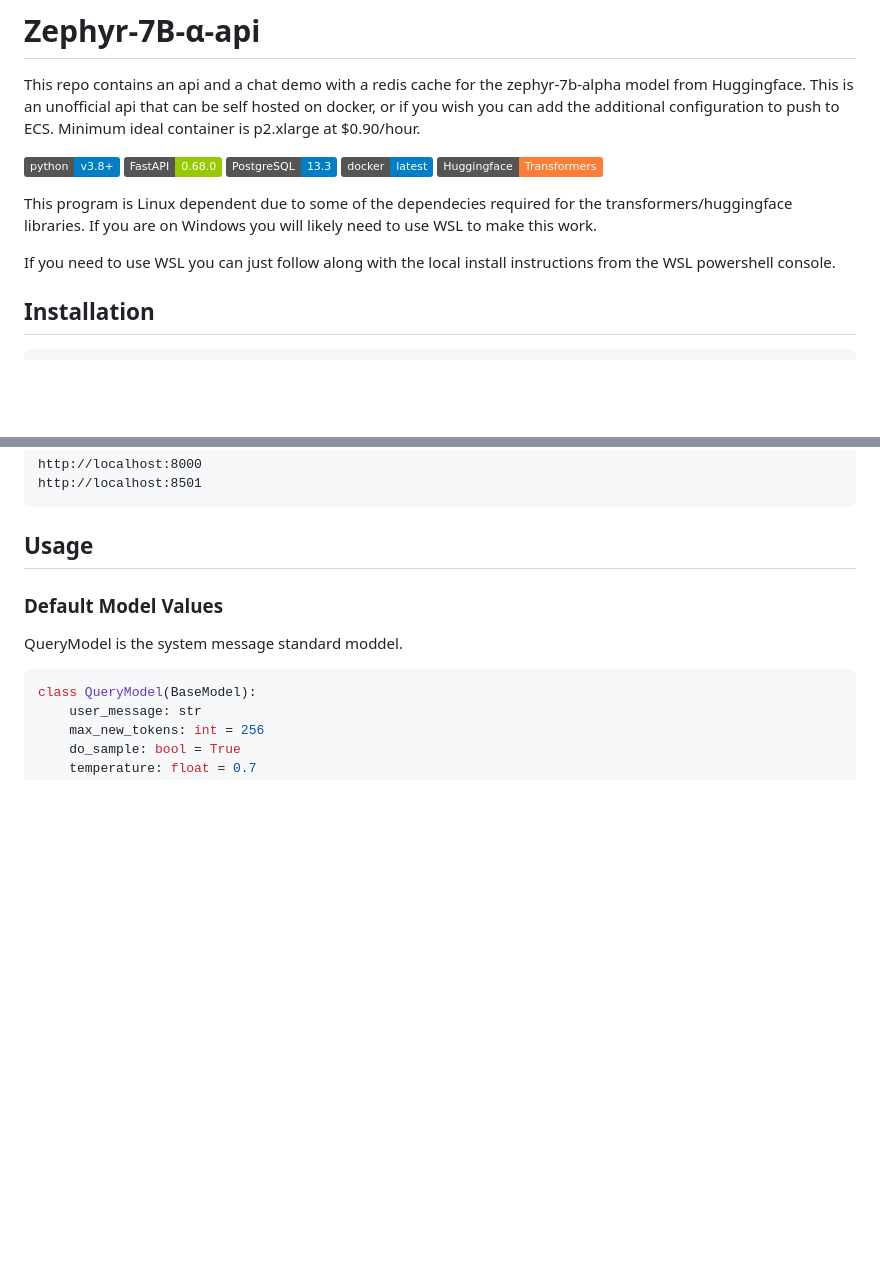
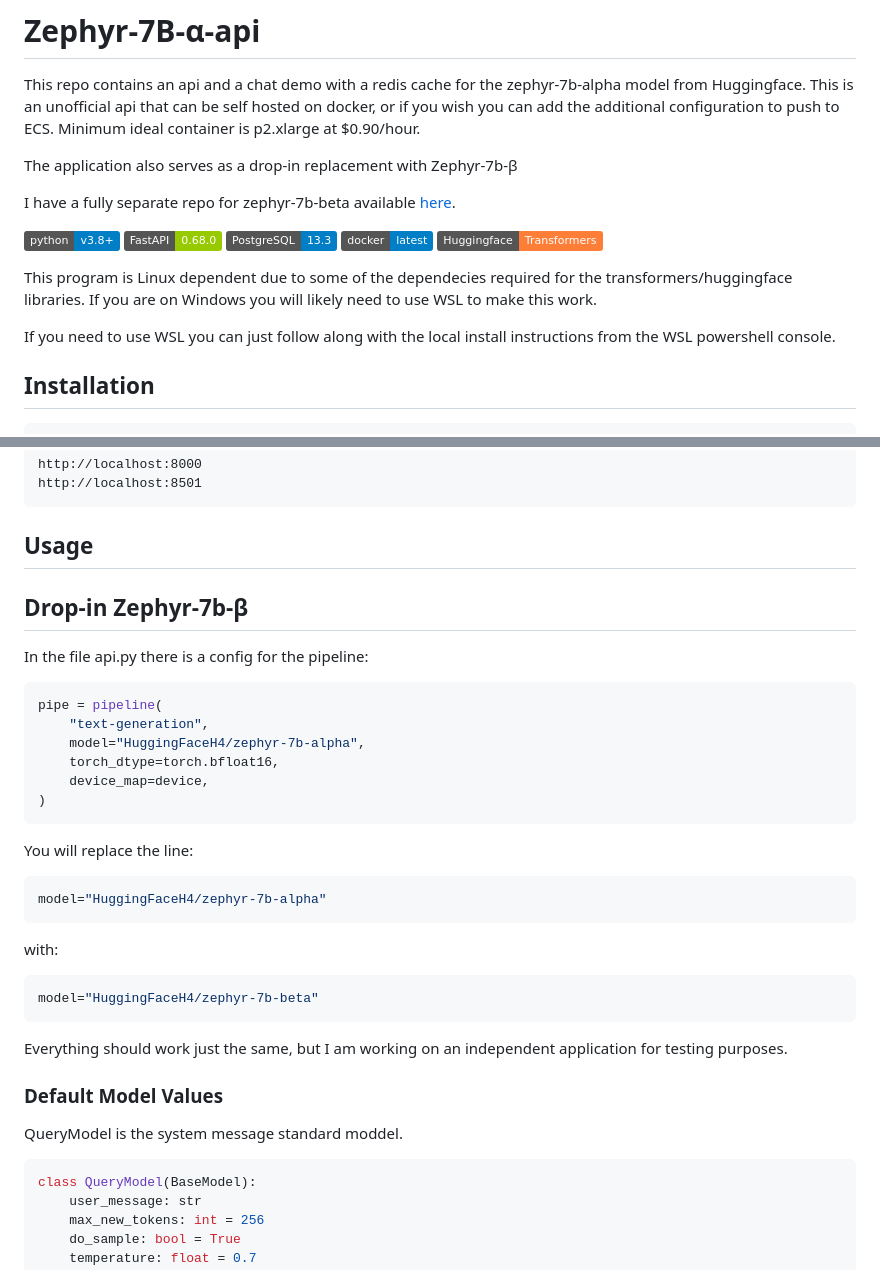
Before and after one commit to tdolan21/zephyr-7b-alpha-api, a Markdown page: README.md, 2 parts joined by grey strips. Rendered like a GitHub page; badges without logos; blank space fills up the shorter version.

````diff
--- a/README.md
+++ b/README.md
@@ -1,6 +1,10 @@
 # Zephyr-7B-α-api
 
 This repo contains an api and a chat demo with a redis cache for the zephyr-7b-alpha model from Huggingface. This is an unofficial api that can be self hosted on docker, or if you wish you can add the additional configuration to push to ECS. Minimum  ideal container is p2.xlarge at $0.90/hour.
+
+The application also serves as a drop-in replacement with Zephyr-7b-β
+
+I have a fully separate repo for zephyr-7b-beta available [here](https://github.com/tdolan21/zephyr-7b-beta-api).
 
 ![Python](https://img.shields.io/badge/python-v3.8+-blue.svg)
 ![FastAPI](https://img.shields.io/badge/FastAPI-0.68.0-green)
@@ -11,6 +15,7 @@ This repo contains an api and a chat demo with a redis cache for the zephyr-7b-a
 This program is Linux dependent due to some of the dependecies required for the transformers/huggingface libraries. If you are on Windows you will likely need to use WSL to make this work.
 
 If you need to use WSL you can just follow along with the local install instructions from the WSL powershell console.
+
 
 ## Installation
 
@@ -36,6 +41,30 @@ http://localhost:8000
 http://localhost:8501
 ```
 ## Usage
+
+## Drop-in Zephyr-7b-β
+
+In the file api.py there is a config for the pipeline:
+
+```python
+pipe = pipeline(
+    "text-generation",
+    model="HuggingFaceH4/zephyr-7b-alpha",
+    torch_dtype=torch.bfloat16,
+    device_map=device,
+)
+```
+You will replace the line:
+
+```python
+model="HuggingFaceH4/zephyr-7b-alpha"
+```
+with:
+
+```python
+model="HuggingFaceH4/zephyr-7b-beta"
+```
+Everything should work just the same, but I am working on an independent application for testing purposes.
 
 ### Default Model Values
 
````
